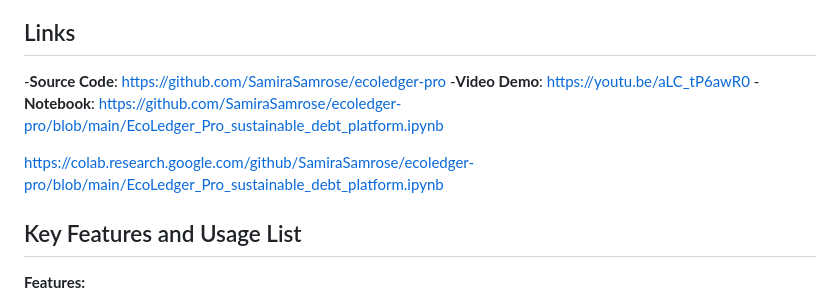
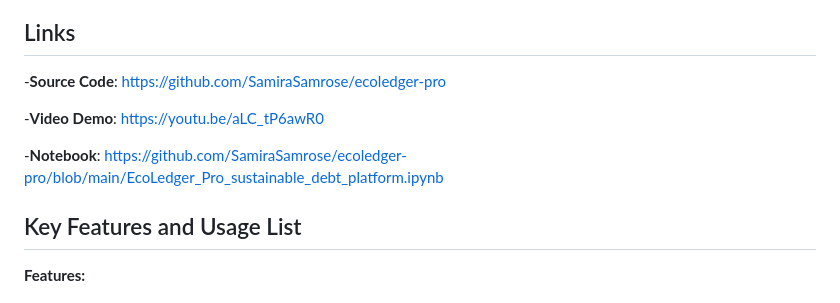
Before and after one commit to SamiraSamrose/ecoledger-pro, a Markdown page: README.md, the part around the change. GitHub-like rendering.

Commit message:
Fix duplicate notebook link in README
Removed duplicate link to the notebook in the README.

```diff
--- a/README.md
+++ b/README.md
@@ -9,10 +9,10 @@ EcoLedger Pro eliminates greenwashing in sustainable finance by providing verifi
 ## Links
 
 -**Source Code**: https://github.com/SamiraSamrose/ecoledger-pro
+
 -**Video Demo**: https://youtu.be/aLC_tP6awR0
+
 -**Notebook**: https://github.com/SamiraSamrose/ecoledger-pro/blob/main/EcoLedger_Pro_sustainable_debt_platform.ipynb
-
-https://colab.research.google.com/github/SamiraSamrose/ecoledger-pro/blob/main/EcoLedger_Pro_sustainable_debt_platform.ipynb
 
 ## Key Features and Usage List
 
```
